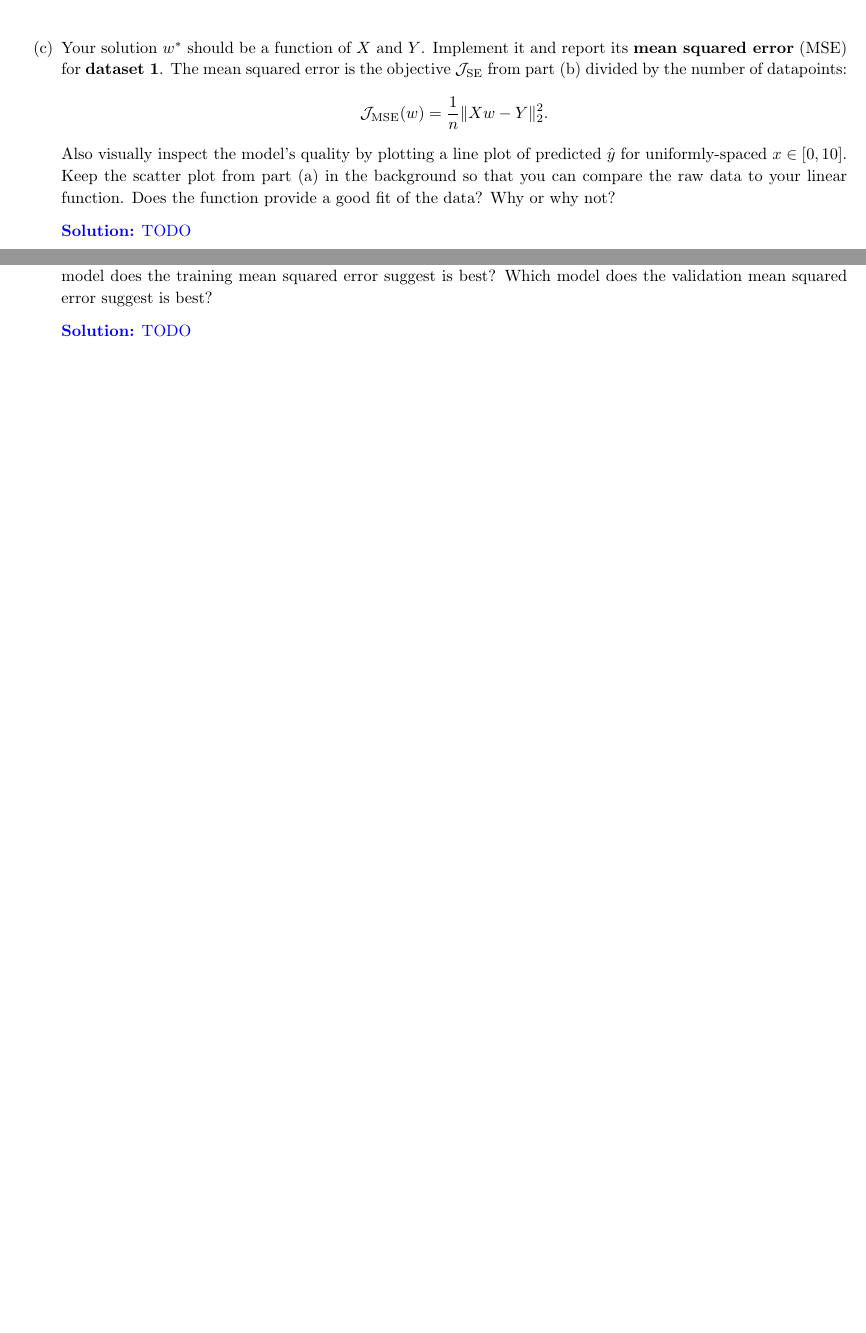
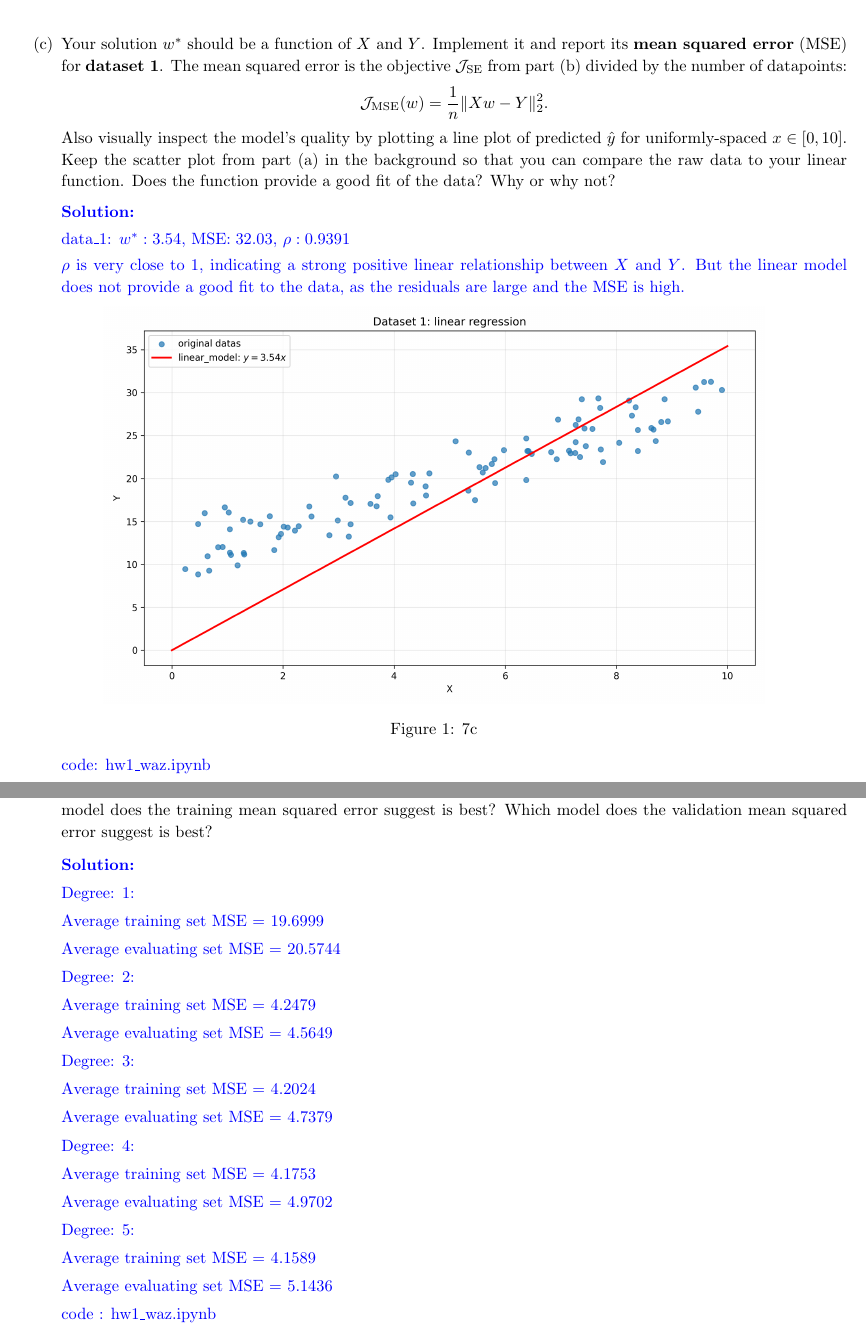
Before and after one commit to wazwaztime/UCB_CS189, a LaTeX problem sheet (hw1/hw1_waz.tex): two parts of pages 23 and 24 of 25 before the commit and two parts of pages 23 and 27 of 28 after it, joined at a grey line, cut so that both start at the same text, the shorter picture padded with empty space. Compiled offline with pdfLaTeX.

Commit message:
hw1 finished

```diff
--- a/hw1/hw1_waz.tex
+++ b/hw1/hw1_waz.tex
@@ -7,6 +7,9 @@
 \usepackage[shortlabels]{enumitem}
 \usepackage{xcolor}
 \usepackage{fancyhdr}
+\usepackage{graphicx}
+\usepackage{caption}
+\usepackage{float}
 \usepackage[hidelinks]{hyperref}
 
 %% Define any custom commands/operators/environments/etc here
@@ -1166,7 +1176,20 @@ and assume that $y_i$ is a (potentially stochastic) function of $x_i$.
     Does the function provide a good fit of the data? Why or why not?
 
     \begin{solution}
-        TODO
+
+        data\_1: $w^* : 3.54$, MSE$: 32.03$, $\rho : 0.9391$
+
+        $\rho$ is very close to $1$, indicating a strong positive linear relationship between $X$ and $Y$. But the linear model does not provide a good fit to the data, as the residuals are large and the MSE is high.
+
+        \begin{figure}[htbp]
+        \centering
+        \includegraphics[width=0.8\textwidth]{problem_7c.png}
+        \caption{7c}
+        \label{fig:fig7c}
+        \end{figure}
+
+        code: hw1\_waz.ipynb
+        \[ \qedhere \]
     \end{solution}
 
     \item
@@ -1275,7 +1332,48 @@ and assume that $y_i$ is a (potentially stochastic) function of $x_i$.
     Which model does the validation mean squared error suggest is best?
 
     \begin{solution}
-        TODO
+
+        Degree: 1:
+
+        Average training set MSE = 19.6999
+
+        Average evaluating set MSE = 20.5744
+
+
+
+        Degree: 2:
+
+        Average training set MSE = 4.2479
+
+        Average evaluating set MSE = 4.5649
+
+
+
+        Degree: 3:
+
+        Average training set MSE = 4.2024
+
+        Average evaluating set MSE = 4.7379
+
+
+
+        Degree: 4:
+
+        Average training set MSE = 4.1753
+
+        Average evaluating set MSE = 4.9702
+
+
+
+        Degree: 5:
+
+        Average training set MSE = 4.1589
+
+        Average evaluating set MSE = 5.1436
+
+
+        code : hw1\_waz.ipynb
+        \[ \qedhere \]
     \end{solution}
 
 \end{enumerate}
```
Also changed, not shown: hw1/hw1_waz.pdf, hw1/problem_7c.png (added), hw1/problem_7d.png (added), hw1/problem_7e.png (added), hw1/problem_7f.png (added), hw1/hw1_waz.tex (51 more changed lines), 8 other files.
